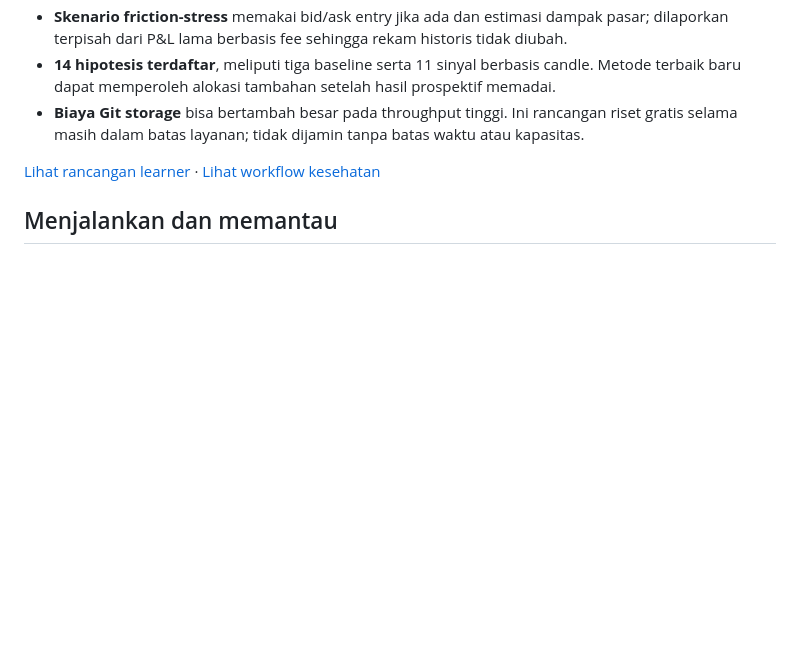
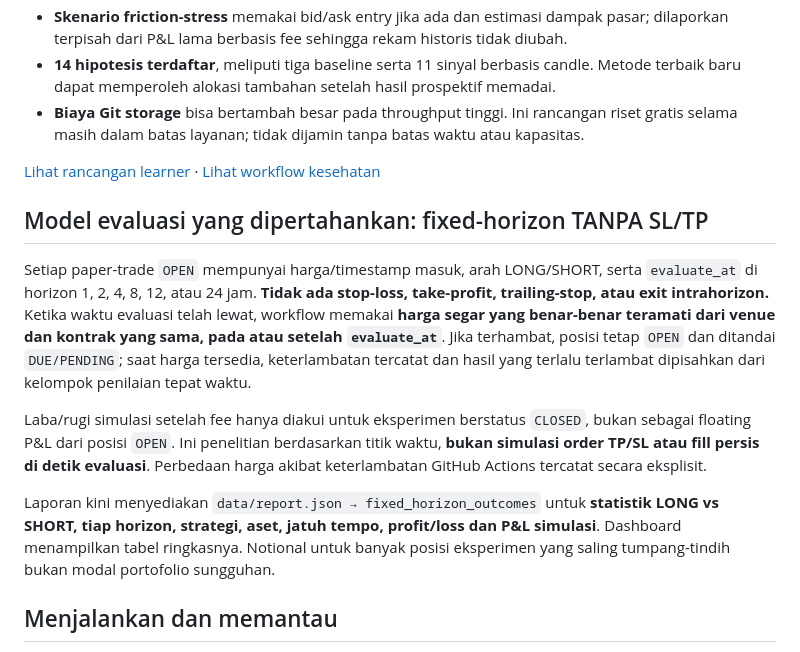
Before and after one commit to 0xzein-eth/crypto-strategy-lab, a Markdown page: README.md, the part around the change. Drawn GitHub-style; blank space fills up the shorter version.

Commit message:
Document strict user-selected fixed-horizon exits without SL/TP

```diff
--- a/README.md
+++ b/README.md
@@ -65,6 +65,14 @@ The lab now scores a frozen set of **14 auditable paper-only strategy hypotheses
 
 [Lihat rancangan learner](LEARNING.md) · [Lihat workflow kesehatan](.github/workflows/health.yml)
 
+## Model evaluasi yang dipertahankan: fixed-horizon TANPA SL/TP
+
+Setiap paper-trade `OPEN` mempunyai harga/timestamp masuk, arah LONG/SHORT, serta `evaluate_at` di horizon 1, 2, 4, 8, 12, atau 24 jam. **Tidak ada stop-loss, take-profit, trailing-stop, atau exit intrahorizon.** Ketika waktu evaluasi telah lewat, workflow memakai **harga segar yang benar-benar teramati dari venue dan kontrak yang sama, pada atau setelah `evaluate_at`**. Jika terhambat, posisi tetap `OPEN` dan ditandai `DUE/PENDING`; saat harga tersedia, keterlambatan tercatat dan hasil yang terlalu terlambat dipisahkan dari kelompok penilaian tepat waktu.
+
+Laba/rugi simulasi setelah fee hanya diakui untuk eksperimen berstatus `CLOSED`, bukan sebagai floating P&L dari posisi `OPEN`. Ini penelitian berdasarkan titik waktu, **bukan simulasi order TP/SL atau fill persis di detik evaluasi**. Perbedaan harga akibat keterlambatan GitHub Actions tercatat secara eksplisit.
+
+Laporan kini menyediakan `data/report.json → fixed_horizon_outcomes` untuk **statistik LONG vs SHORT, tiap horizon, strategi, aset, jatuh tempo, profit/loss dan P&L simulasi**. Dashboard menampilkan tabel ringkasnya. Notional untuk banyak posisi eksperimen yang saling tumpang-tindih bukan modal portofolio sungguhan.
+
 ## Menjalankan dan memantau
 
 Otomatisasi telah terpasang; untuk inspeksi buka [GitHub Actions](https://github.com/0xzein-eth/crypto-strategy-lab/actions) dan pilih **Continuous paper strategy lab**. Setiap run yang berhasil akan memperbarui [report](data/report.json) dan [individual events](data/events/). Run hijau tetap perlu dicek `added`, `provider_observations`, `closed_this_run`, `pending` agar tidak salah membaca kegiatan.
```
